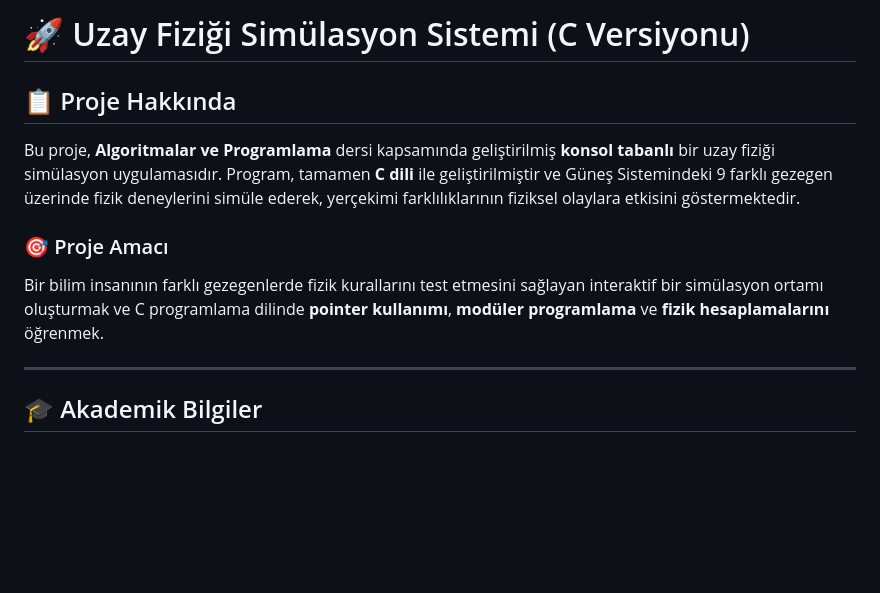
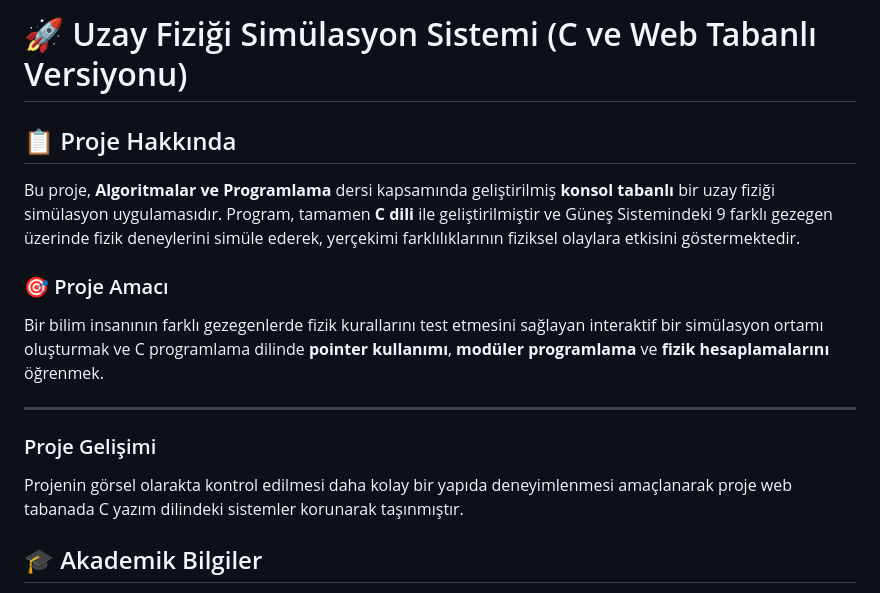
Before and after one commit to EmreKaraomer/Uzay_Simulasyonu, a Markdown page: readme.md, the part around the change. GitHub-like rendering; blank space fills up the shorter version.

```diff
--- a/readme.md
+++ b/readme.md
@@ -1,4 +1,4 @@
-# 🚀 Uzay Fiziği Simülasyon Sistemi (C Versiyonu)
+# 🚀 Uzay Fiziği Simülasyon Sistemi (C ve Web Tabanlı Versiyonu)
 
 ## 📋 Proje Hakkında
 
@@ -9,6 +9,10 @@ Bu proje, **Algoritmalar ve Programlama** dersi kapsamında geliştirilmiş **ko
 Bir bilim insanının farklı gezegenlerde fizik kurallarını test etmesini sağlayan interaktif bir simülasyon ortamı oluşturmak ve C programlama dilinde **pointer kullanımı**, **modüler programlama** ve **fizik hesaplamalarını** öğrenmek.
 
 ---
+
+### Proje Gelişimi
+
+Projenin görsel olarakta kontrol edilmesi daha kolay bir yapıda deneyimlenmesi amaçlanarak proje web tabanada C yazım dilindeki sistemler korunarak taşınmıştır.
 
 ## 🎓 Akademik Bilgiler
 
```
